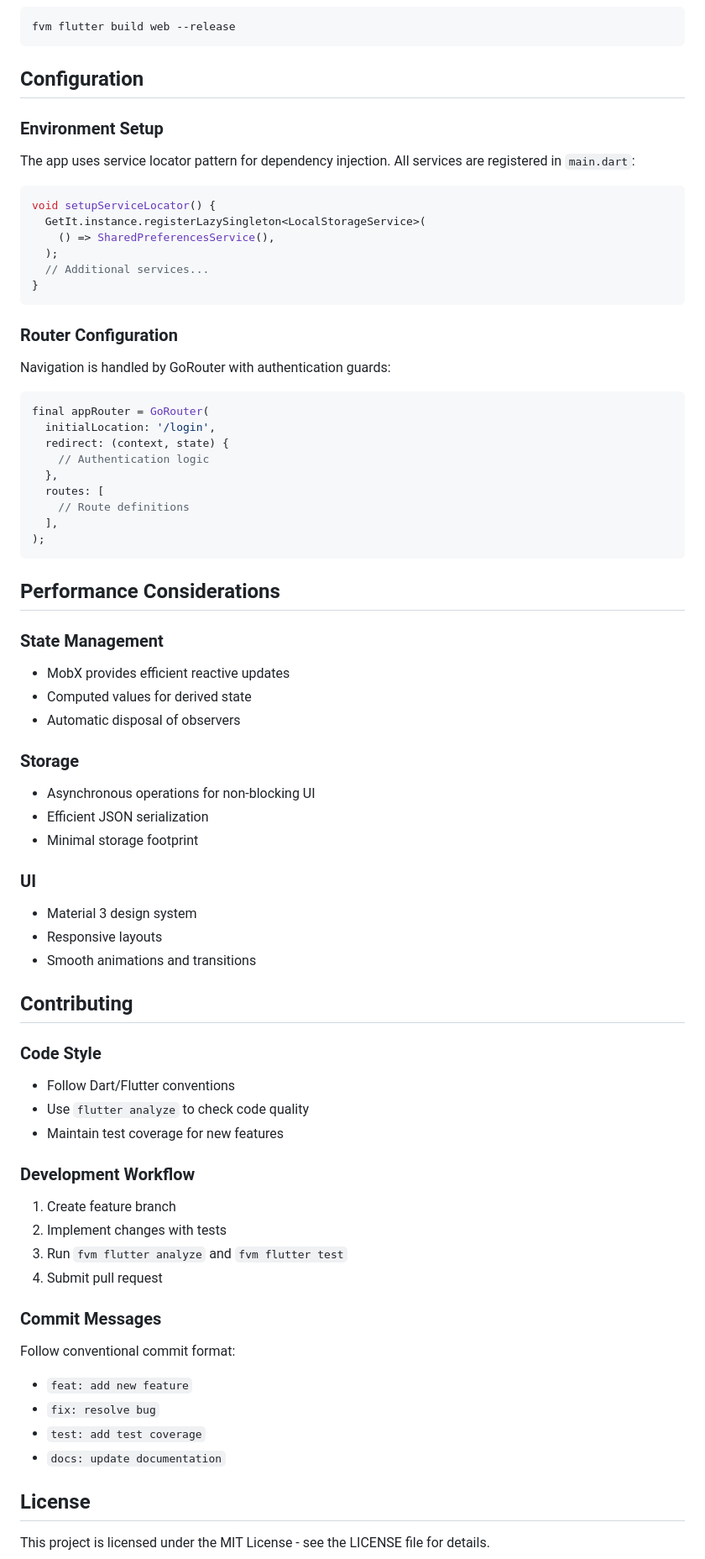
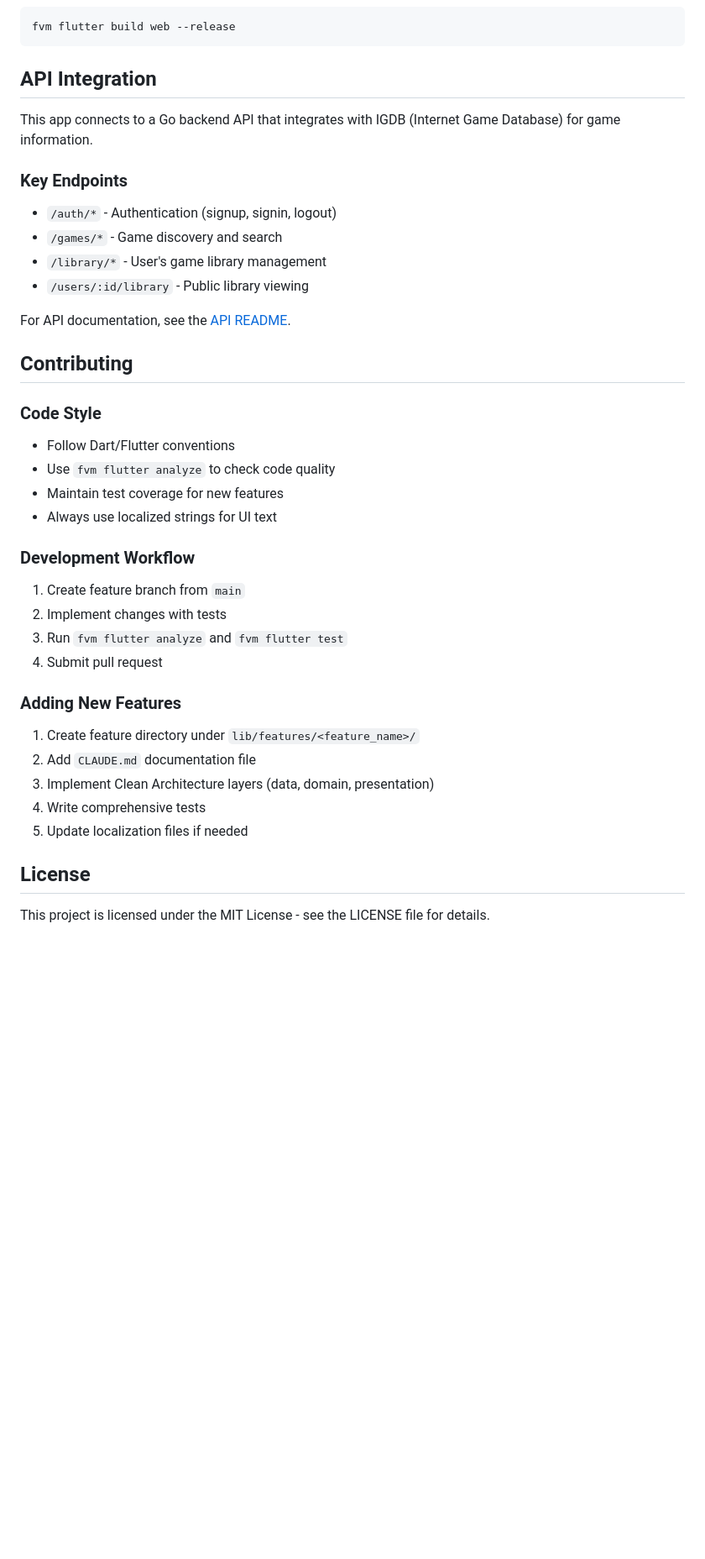
Before and after one commit to oElberte/my-games-list, a Markdown page: README.md, the part around one of its changes. Shown at 84% size. Rendered like a GitHub page; blank space fills up the shorter version.

````diff
--- a/README.md
+++ b/README.md
@@ -264,80 +286,42 @@ fvm flutter build ios --release
 fvm flutter build web --release
 ```
 
-## Configuration
+## API Integration
 
-### Environment Setup
+This app connects to a Go backend API that integrates with IGDB (Internet Game Database) for game information.
 
-The app uses service locator pattern for dependency injection. All services are registered in `main.dart`:
+### Key Endpoints
 
-```dart
-void setupServiceLocator() {
-  GetIt.instance.registerLazySingleton<LocalStorageService>(
-    () => SharedPreferencesService(),
-  );
-  // Additional services...
-}
-```
+- `/auth/*` - Authentication (signup, signin, logout)
+- `/games/*` - Game discovery and search
+- `/library/*` - User's game library management
+- `/users/:id/library` - Public library viewing
 
-### Router Configuration
-
-Navigation is handled by GoRouter with authentication guards:
-
-```dart
-final appRouter = GoRouter(
-  initialLocation: '/login',
-  redirect: (context, state) {
-    // Authentication logic
-  },
-  routes: [
-    // Route definitions
-  ],
-);
-```
-
-## Performance Considerations
-
-### State Management
-
-- MobX provides efficient reactive updates
-- Computed values for derived state
-- Automatic disposal of observers
-
-### Storage
-
-- Asynchronous operations for non-blocking UI
-- Efficient JSON serialization
-- Minimal storage footprint
-
-### UI
-
-- Material 3 design system
-- Responsive layouts
-- Smooth animations and transitions
+For API documentation, see the [API README](../api/README.md).
 
 ## Contributing
 
 ### Code Style
 
 - Follow Dart/Flutter conventions
-- Use `flutter analyze` to check code quality
+- Use `fvm flutter analyze` to check code quality
 - Maintain test coverage for new features
+- Always use localized strings for UI text
 
 ### Development Workflow
 
-1. Create feature branch
+1. Create feature branch from `main`
 2. Implement changes with tests
 3. Run `fvm flutter analyze` and `fvm flutter test`
 4. Submit pull request
 
-### Commit Messages
+### Adding New Features
 
-Follow conventional commit format:
-
-- `feat: add new feature`
-- `fix: resolve bug`
-- `test: add test coverage`
-- `docs: update documentation`
+1. Create feature directory under `lib/features/<feature_name>/`
+2. Add `CLAUDE.md` documentation file
+3. Implement Clean Architecture layers (data, domain, presentation)
+4. Write comprehensive tests
+5. Update localization files if needed
 
 ## License
 
````
Also changed, not shown: other parts of README.md (+142 -124 lines), 1 other file.
